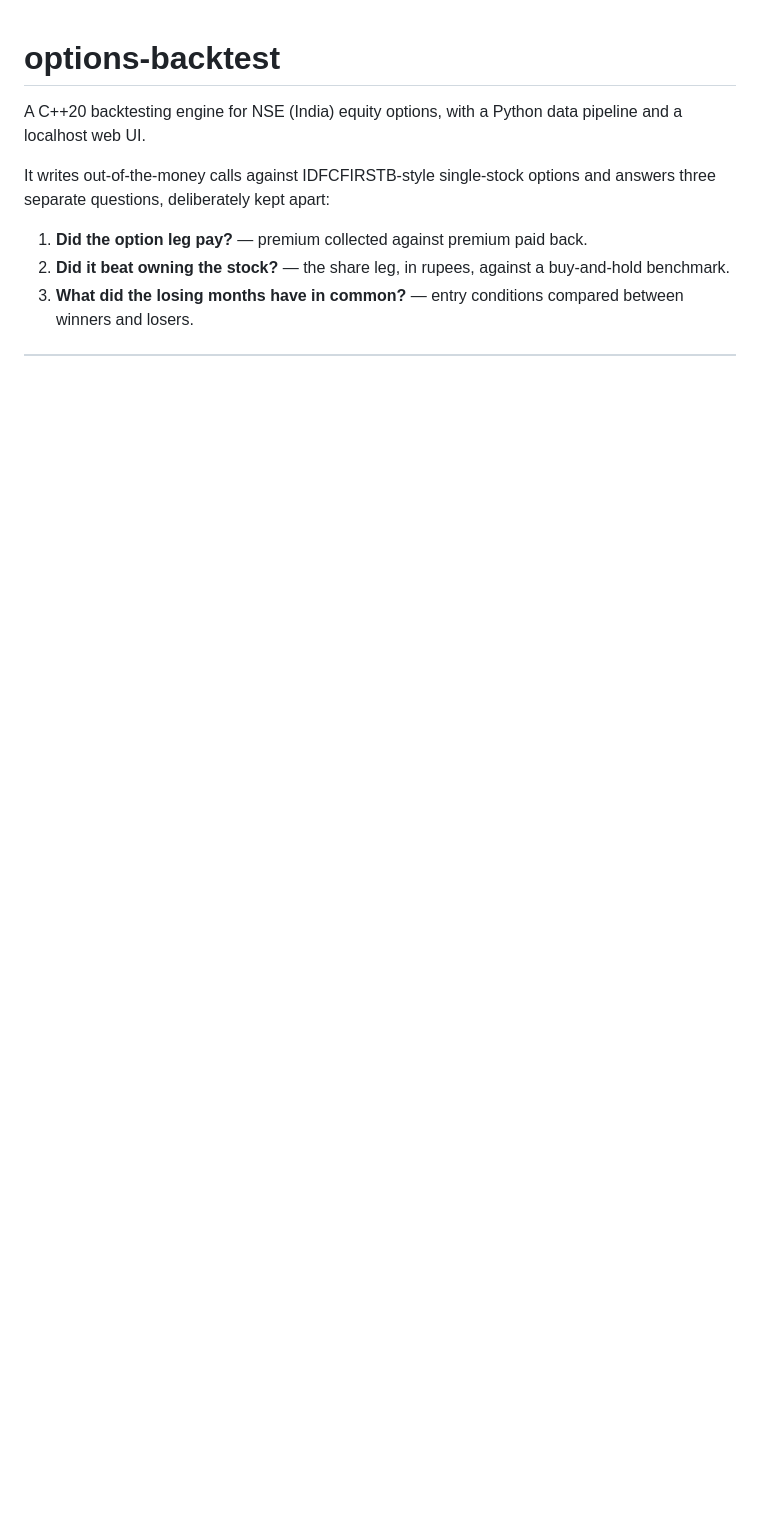
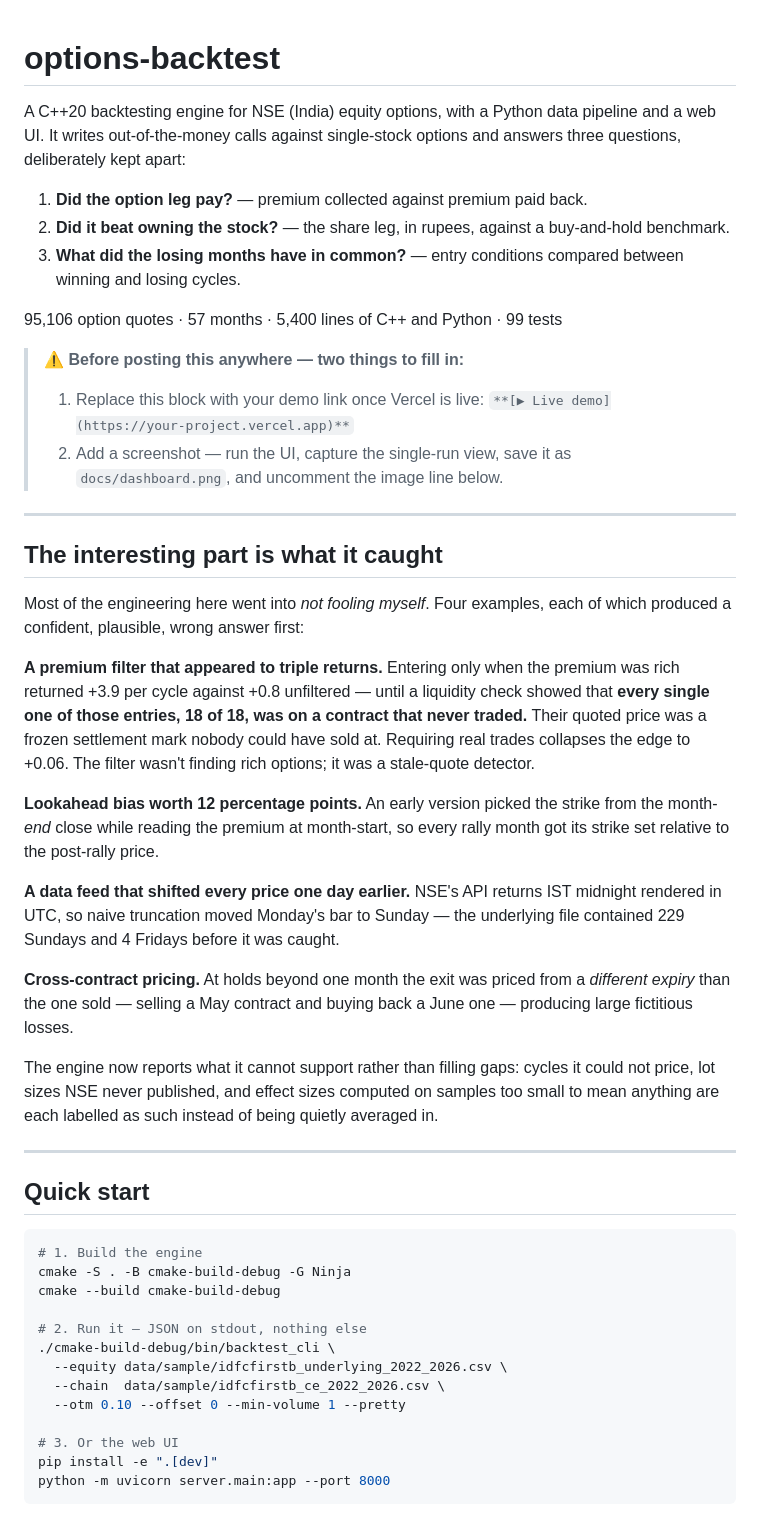
Before and after one commit to devanandanj/options_backtest, a Markdown page: README.md, the part around one of its changes. Drawn GitHub-style; blank space fills up the shorter version.

````diff
--- a/README.md
+++ b/README.md
@@ -1,13 +1,74 @@
 # options-backtest
 
 A C++20 backtesting engine for NSE (India) equity options, with a Python data
-pipeline and a localhost web UI.
-
-It writes out-of-the-money calls against IDFCFIRSTB-style single-stock options
-and answers three separate questions, deliberately kept apart:
+pipeline and a web UI. It writes out-of-the-money calls against single-stock
+options and answers three questions, deliberately kept apart:
 
 1. **Did the option leg pay?** — premium collected against premium paid back.
 2. **Did it beat owning the stock?** — the share leg, in rupees, against a
    buy-and-hold benchmark.
 3. **What did the losing months have in common?** — entry conditions compared
-   between winners and losers.
+   between winning and losing cycles.
+
+95,106 option quotes · 57 months · 5,400 lines of C++ and Python · 99 tests
+
+> ⚠️ **Before posting this anywhere — two things to fill in:**
+>
+> 1. Replace this block with your demo link once Vercel is live:
+>    `**[▶ Live demo](https://your-project.vercel.app)**`
+> 2. Add a screenshot — run the UI, capture the single-run view, save it as
+>    `docs/dashboard.png`, and uncomment the image line below.
+
+<!-- ![Dashboard](docs/dashboard.png) -->
+
+---
+
+## The interesting part is what it caught
+
+Most of the engineering here went into *not fooling myself*. Four examples, each
+of which produced a confident, plausible, wrong answer first:
+
+**A premium filter that appeared to triple returns.** Entering only when the
+premium was rich returned +3.9 per cycle against +0.8 unfiltered — until a
+liquidity check showed that **every single one of those entries, 18 of 18, was on
+a contract that never traded.** Their quoted price was a frozen settlement mark
+nobody could have sold at. Requiring real trades collapses the edge to +0.06. The
+filter wasn't finding rich options; it was a stale-quote detector.
+
+**Lookahead bias worth 12 percentage points.** An early version picked the strike
+from the month-*end* close while reading the premium at month-start, so every
+rally month got its strike set relative to the post-rally price.
+
+**A data feed that shifted every price one day earlier.** NSE's API returns IST
+midnight rendered in UTC, so naive truncation moved Monday's bar to Sunday — the
+underlying file contained 229 Sundays and 4 Fridays before it was caught.
+
+**Cross-contract pricing.** At holds beyond one month the exit was priced from a
+*different expiry* than the one sold — selling a May contract and buying back a
+June one — producing large fictitious losses.
+
+The engine now reports what it cannot support rather than filling gaps: cycles it
+could not price, lot sizes NSE never published, and effect sizes computed on
+samples too small to mean anything are each labelled as such instead of being
+quietly averaged in.
+
+---
+
+## Quick start
+
+```bash
+# 1. Build the engine
+cmake -S . -B cmake-build-debug -G Ninja
+cmake --build cmake-build-debug
+
+# 2. Run it — JSON on stdout, nothing else
+./cmake-build-debug/bin/backtest_cli \
+  --equity data/sample/idfcfirstb_underlying_2022_2026.csv \
+  --chain  data/sample/idfcfirstb_ce_2022_2026.csv \
+  --otm 0.10 --offset 0 --min-volume 1 --pretty
+
+# 3. Or the web UI
+pip install -e ".[dev]"
+python -m uvicorn server.main:app --port 8000
+```
+
````
Also changed, not shown: other parts of README.md (+17 -0 lines).
